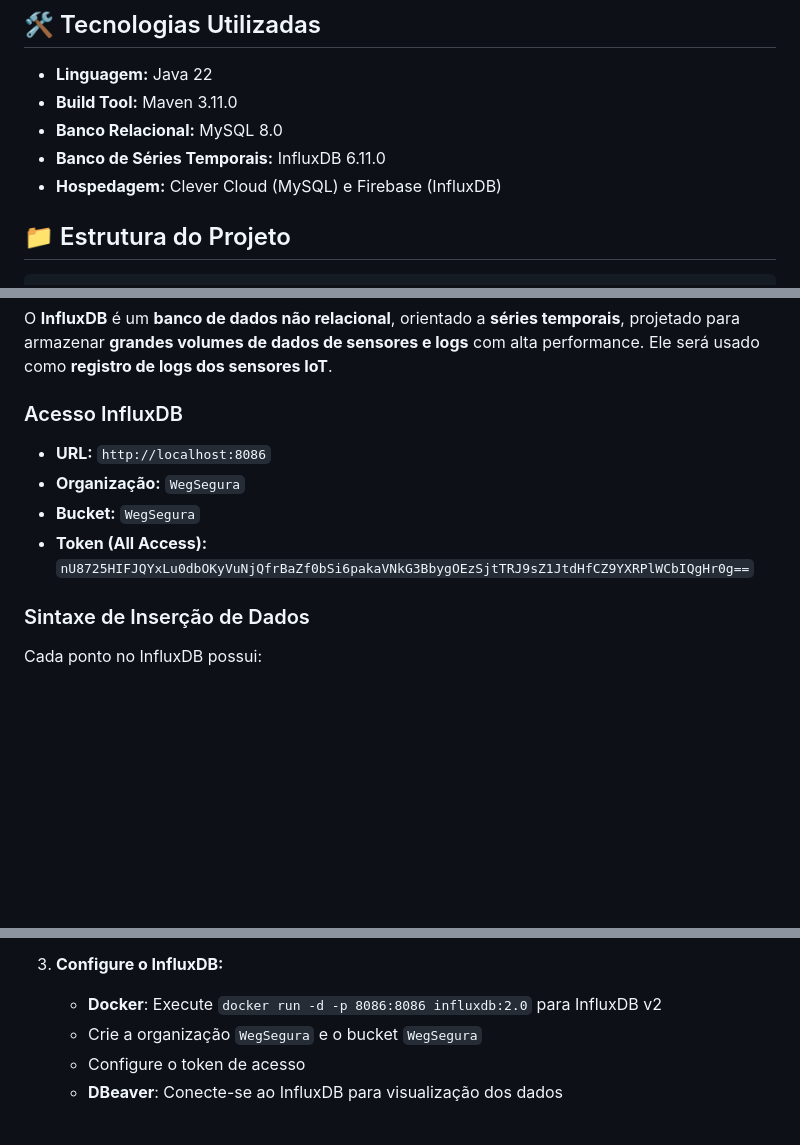
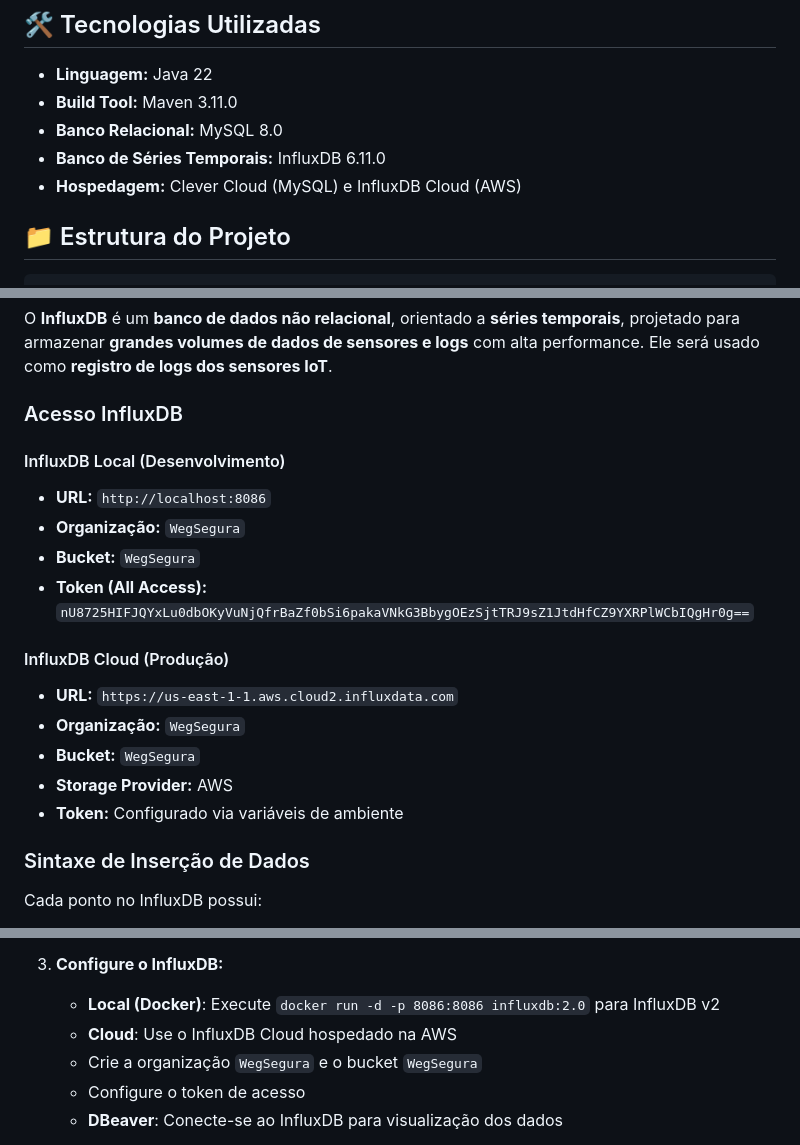
Before and after one commit to andrMiotto/WEG-Segura-Sustentavel, a Markdown page: database/README_database.md, 3 parts joined by grey strips. GitHub-like rendering; blank space fills up the shorter version.

```diff
--- a/database/README_database.md
+++ b/database/README_database.md
@@ -10,7 +10,7 @@ O **WEG Segura Sustentável** é um sistema de segurança inteligente que monito
 - **Build Tool:** Maven 3.11.0
 - **Banco Relacional:** MySQL 8.0
 - **Banco de Séries Temporais:** InfluxDB 6.11.0
-- **Hospedagem:** Clever Cloud (MySQL) e Firebase (InfluxDB)
+- **Hospedagem:** Clever Cloud (MySQL) e InfluxDB Cloud (AWS)
 
 ## 📁 Estrutura do Projeto
 
@@ -111,10 +111,18 @@ O **InfluxDB** é um **banco de dados não relacional**, orientado a **séries t
 
 ### Acesso InfluxDB
 
+#### InfluxDB Local (Desenvolvimento)
 - **URL:** `http://localhost:8086`
 - **Organização:** `WegSegura`
 - **Bucket:** `WegSegura`
 - **Token (All Access):** `nU8725HIFJQYxLu0dbOKyVuNjQfrBaZf0bSi6pakaVNkG3BbygOEzSjtTRJ9sZ1JtdHfCZ9YXRPlWCbIQgHr0g==`
+
+#### InfluxDB Cloud (Produção)
+- **URL:** `https://us-east-1-1.aws.cloud2.influxdata.com`
+- **Organização:** `WegSegura`
+- **Bucket:** `WegSegura`
+- **Storage Provider:** AWS
+- **Token:** Configurado via variáveis de ambiente
 
 ### Sintaxe de Inserção de Dados
 
@@ -206,7 +214,8 @@ from(bucket: "WegSegura")
    - **DBeaver**: Conecte-se ao banco para consultas e gerenciamento
 
 3. **Configure o InfluxDB:**
-   - **Docker**: Execute `docker run -d -p 8086:8086 influxdb:2.0` para InfluxDB v2
+   - **Local (Docker)**: Execute `docker run -d -p 8086:8086 influxdb:2.0` para InfluxDB v2
+   - **Cloud**: Use o InfluxDB Cloud hospedado na AWS
    - Crie a organização `WegSegura` e o bucket `WegSegura`
    - Configure o token de acesso
    - **DBeaver**: Conecte-se ao InfluxDB para visualização dos dados
```
Also changed, not shown: other parts of database/README_database.md (+1 -0 lines), database/CHANGELOG.md (+7 -0 lines), database/README-setup.md (+18 -7 lines).
